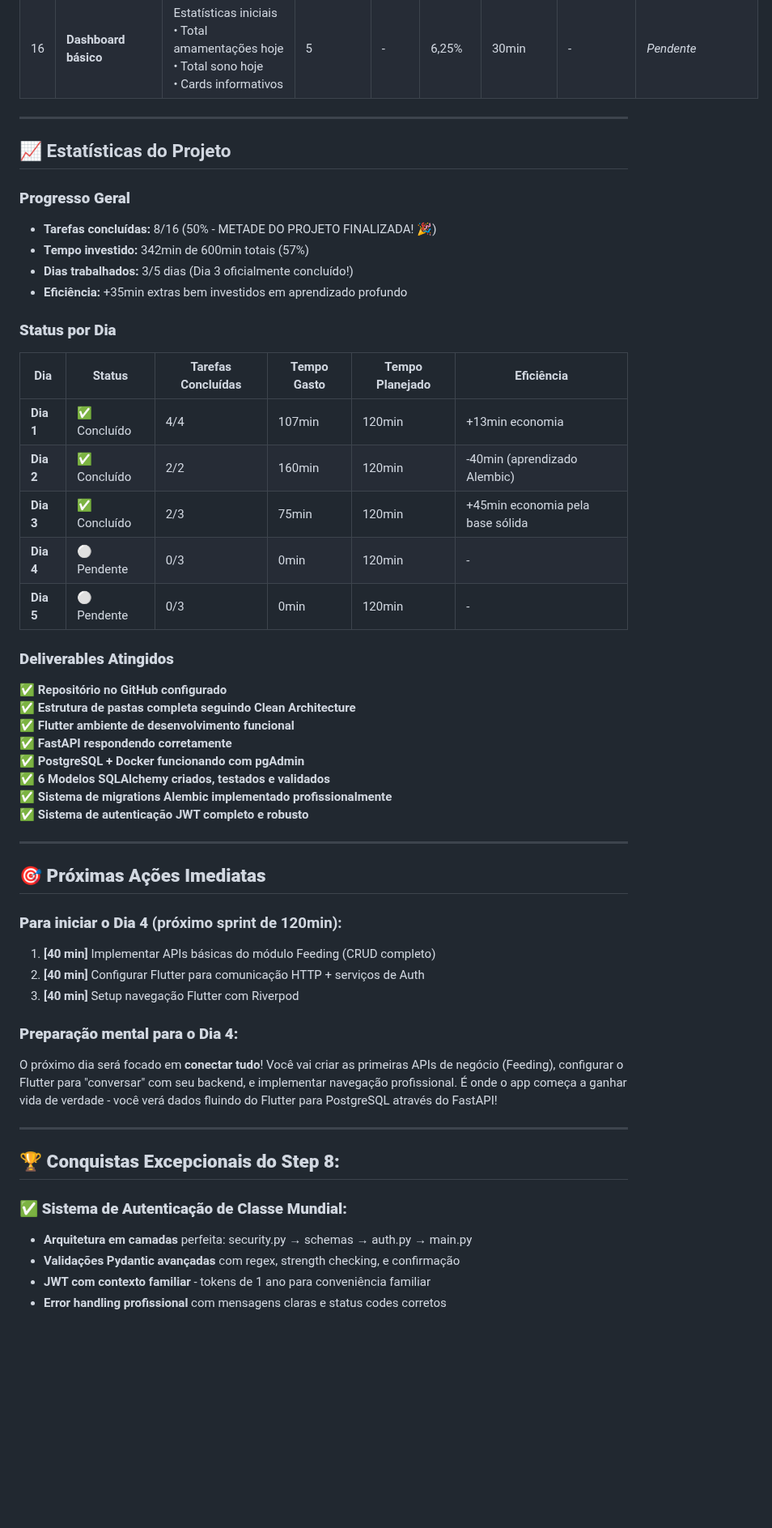
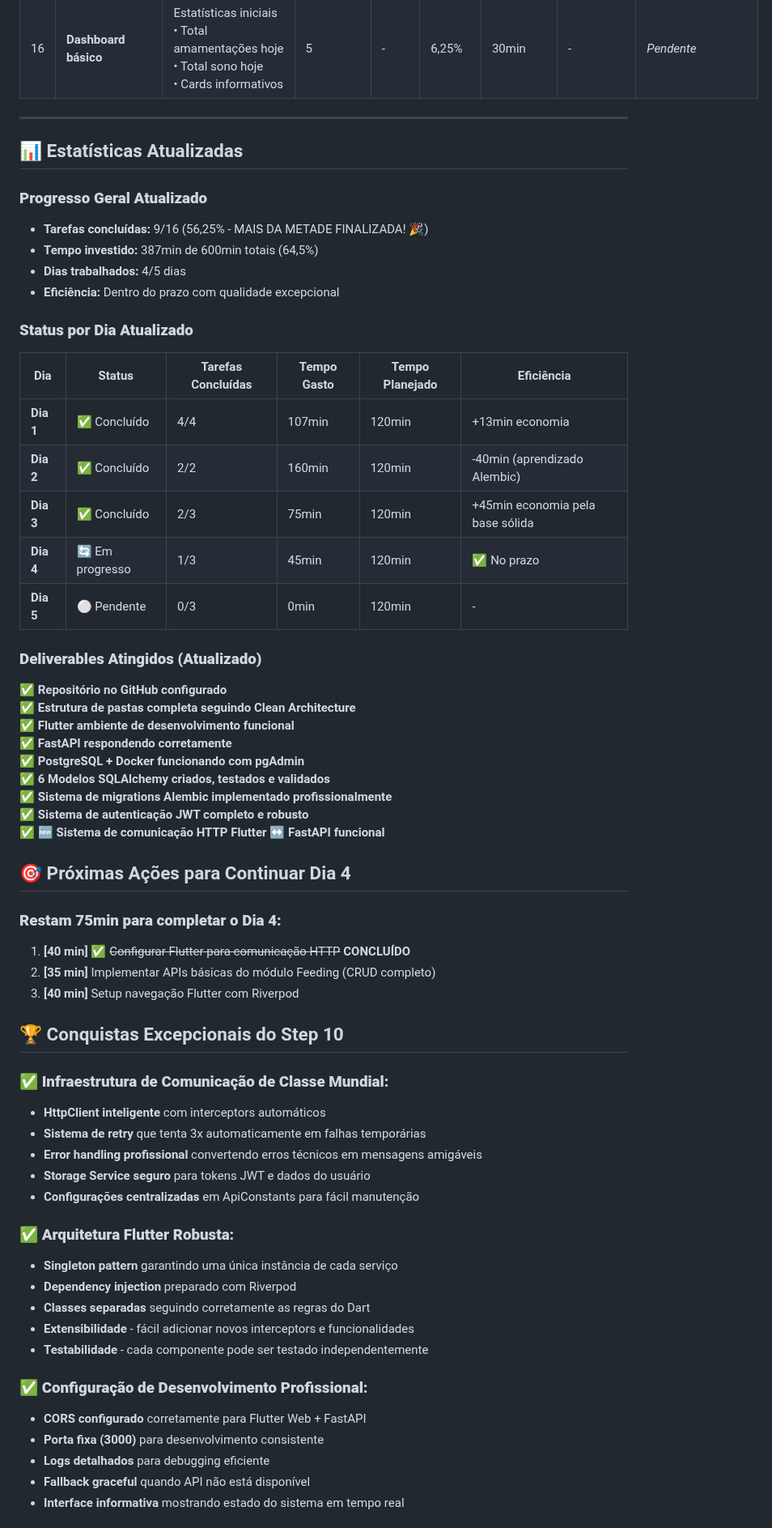
Before and after one commit to raavier/baby-tracker-app, a Markdown page: docs/baby_tracker_progress_table.md, the part around one of its changes. Shown at 81% size. GitHub-like rendering; blank space fills up the shorter version.

```diff
--- a/docs/baby_tracker_progress_table.md
+++ b/docs/baby_tracker_progress_table.md
@@ -29,25 +29,24 @@
 | 16 | **Dashboard básico** | Estatísticas iniciais<br/>• Total amamentações hoje<br/>• Total sono hoje<br/>• Cards informativos | 5 | - | 6,25% | 30min | - | *Pendente* |
 
 ---
+## 📊 Estatísticas Atualizadas
 
-## 📈 Estatísticas do Projeto
+### **Progresso Geral Atualizado**
+- **Tarefas concluídas:** 9/16 (56,25% - MAIS DA METADE FINALIZADA! 🎉)
+- **Tempo investido:** 387min de 600min totais (64,5%)
+- **Dias trabalhados:** 4/5 dias
+- **Eficiência:** Dentro do prazo com qualidade excepcional
 
-### **Progresso Geral**
-- **Tarefas concluídas:** 8/16 (50% - METADE DO PROJETO FINALIZADA! 🎉)
-- **Tempo investido:** 342min de 600min totais (57%)
-- **Dias trabalhados:** 3/5 dias (Dia 3 oficialmente concluído!)
-- **Eficiência:** +35min extras bem investidos em aprendizado profundo
-
-### **Status por Dia**
+### **Status por Dia Atualizado**
 | Dia | Status | Tarefas Concluídas | Tempo Gasto | Tempo Planejado | Eficiência |
 |-----|--------|-------------------|-------------|-----------------|------------|
 | **Dia 1** | ✅ Concluído | 4/4 | 107min | 120min | +13min economia |
 | **Dia 2** | ✅ Concluído | 2/2 | 160min | 120min | -40min (aprendizado Alembic) |
 | **Dia 3** | ✅ Concluído | 2/3 | 75min | 120min | +45min economia pela base sólida |
-| **Dia 4** | ⚪ Pendente | 0/3 | 0min | 120min | - |
+| **Dia 4** | 🔄 Em progresso | 1/3 | 45min | 120min | ✅ No prazo |
 | **Dia 5** | ⚪ Pendente | 0/3 | 0min | 120min | - |
 
-### **Deliverables Atingidos**
+### **Deliverables Atingidos (Atualizado)**
 ✅ **Repositório no GitHub configurado**
 ✅ **Estrutura de pastas completa seguindo Clean Architecture**
 ✅ **Flutter ambiente de desenvolvimento funcional**
@@ -56,26 +55,35 @@
 ✅ **6 Modelos SQLAlchemy criados, testados e validados**
 ✅ **Sistema de migrations Alembic implementado profissionalmente**
 ✅ **Sistema de autenticação JWT completo e robusto**
+✅ **🆕 Sistema de comunicação HTTP Flutter ↔ FastAPI funcional**
 
----
+## 🎯 Próximas Ações para Continuar Dia 4
 
-## 🎯 **Próximas Ações Imediatas**
-
-### **Para iniciar o Dia 4** (próximo sprint de 120min):
-1. **[40 min]** Implementar APIs básicas do módulo Feeding (CRUD completo)
-2. **[40 min]** Configurar Flutter para comunicação HTTP + serviços de Auth
+### **Restam 75min para completar o Dia 4:**
+1. **[40 min]** ✅ ~~Configurar Flutter para comunicação HTTP~~ **CONCLUÍDO**
+2. **[35 min]** Implementar APIs básicas do módulo Feeding (CRUD completo)
 3. **[40 min]** Setup navegação Flutter com Riverpod
 
-### **Preparação mental para o Dia 4:**
-O próximo dia será focado em **conectar tudo**! Você vai criar as primeiras APIs de negócio (Feeding), configurar o Flutter para "conversar" com seu backend, e implementar navegação profissional. É onde o app começa a ganhar vida de verdade - você verá dados fluindo do Flutter para PostgreSQL através do FastAPI!
+## 🏆 Conquistas Excepcionais do Step 10
 
----
+### **✅ Infraestrutura de Comunicação de Classe Mundial:**
+- **HttpClient inteligente** com interceptors automáticos
+- **Sistema de retry** que tenta 3x automaticamente em falhas temporárias
+- **Error handling profissional** convertendo erros técnicos em mensagens amigáveis
+- **Storage Service seguro** para tokens JWT e dados do usuário
+- **Configurações centralizadas** em ApiConstants para fácil manutenção
 
-## 🏆 **Conquistas Excepcionais do Step 8:**
+### **✅ Arquitetura Flutter Robusta:**
+- **Singleton pattern** garantindo uma única instância de cada serviço
+- **Dependency injection** preparado com Riverpod
+- **Classes separadas** seguindo corretamente as regras do Dart
+- **Extensibilidade** - fácil adicionar novos interceptors e funcionalidades
+- **Testabilidade** - cada componente pode ser testado independentemente
 
-### **✅ Sistema de Autenticação de Classe Mundial:**
-- **Arquitetura em camadas** perfeita: security.py → schemas → auth.py → main.py
-- **Validações Pydantic avançadas** com regex, strength checking, e confirmação
-- **JWT com contexto familiar** - tokens de 1 ano para conveniência familiar
-- **Error handling profissional** com mensagens claras e status codes corretos
+### **✅ Configuração de Desenvolvimento Profissional:**
+- **CORS configurado** corretamente para Flutter Web + FastAPI
+- **Porta fixa (3000)** para desenvolvimento consistente
+- **Logs detalhados** para debugging eficiente
+- **Fallback graceful** quando API não está disponível
+- **Interface informativa** mostrando estado do sistema em tempo real
 
```
Also changed, not shown: other parts of docs/baby_tracker_progress_table.md (+123 -85 lines).
